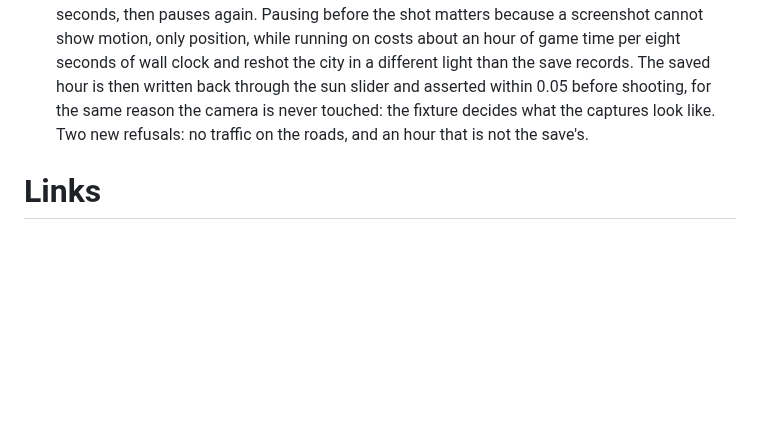
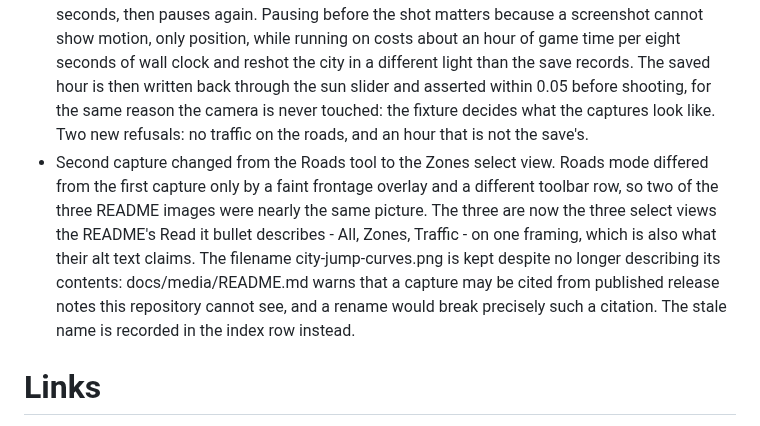
Before and after one commit to AlexAgo83/city-jump, a Markdown page: logics/backlog/item_185_retake_the_readme_captures_from_the_demo_on_its_own_framing.md, the part around the change. Rendered like a GitHub page; blank space fills up the shorter version.

```diff
--- a/logics/backlog/item_185_retake_the_readme_captures_from_the_demo_on_its_own_framing.md
+++ b/logics/backlog/item_185_retake_the_readme_captures_from_the_demo_on_its_own_framing.md
@@ -44,6 +44,7 @@
 - Product framing: Not needed
 - Architecture framing: Not needed
 - Follow-up after the first attempt shipped empty streets. The city boots paused, so the captures were of stationary traffic sitting on its spawn points. The script now presses Play, waits until stats().moverPositions actually changes between two reads - the hook src/app/app.ts documents as existing so a harness can prove the city was running - lets the cars spread for six seconds, then pauses again. Pausing before the shot matters because a screenshot cannot show motion, only position, while running on costs about an hour of game time per eight seconds of wall clock and reshot the city in a different light than the save records. The saved hour is then written back through the sun slider and asserted within 0.05 before shooting, for the same reason the camera is never touched: the fixture decides what the captures look like. Two new refusals: no traffic on the roads, and an hour that is not the save's.
+- Second capture changed from the Roads tool to the Zones select view. Roads mode differed from the first capture only by a faint frontage overlay and a different toolbar row, so two of the three README images were nearly the same picture. The three are now the three select views the README's Read it bullet describes - All, Zones, Traffic - on one framing, which is also what their alt text claims. The filename city-jump-curves.png is kept despite no longer describing its contents: docs/media/README.md warns that a capture may be cited from published release notes this repository cannot see, and a rename would break precisely such a citation. The stale name is recorded in the index row instead.
 
 # Links
 - Product brief(s): `prod_039_a_shop_window_that_shows_the_game_that_exists`
```
Also changed, not shown: README.md (+1 -1 lines), docs/media/README.md (+2 -2 lines), docs/media/building-window-check.png (deleted), docs/media/city-jump-rugged.png (deleted), docs/media/city-jump-traffic.png, 3 other files.
